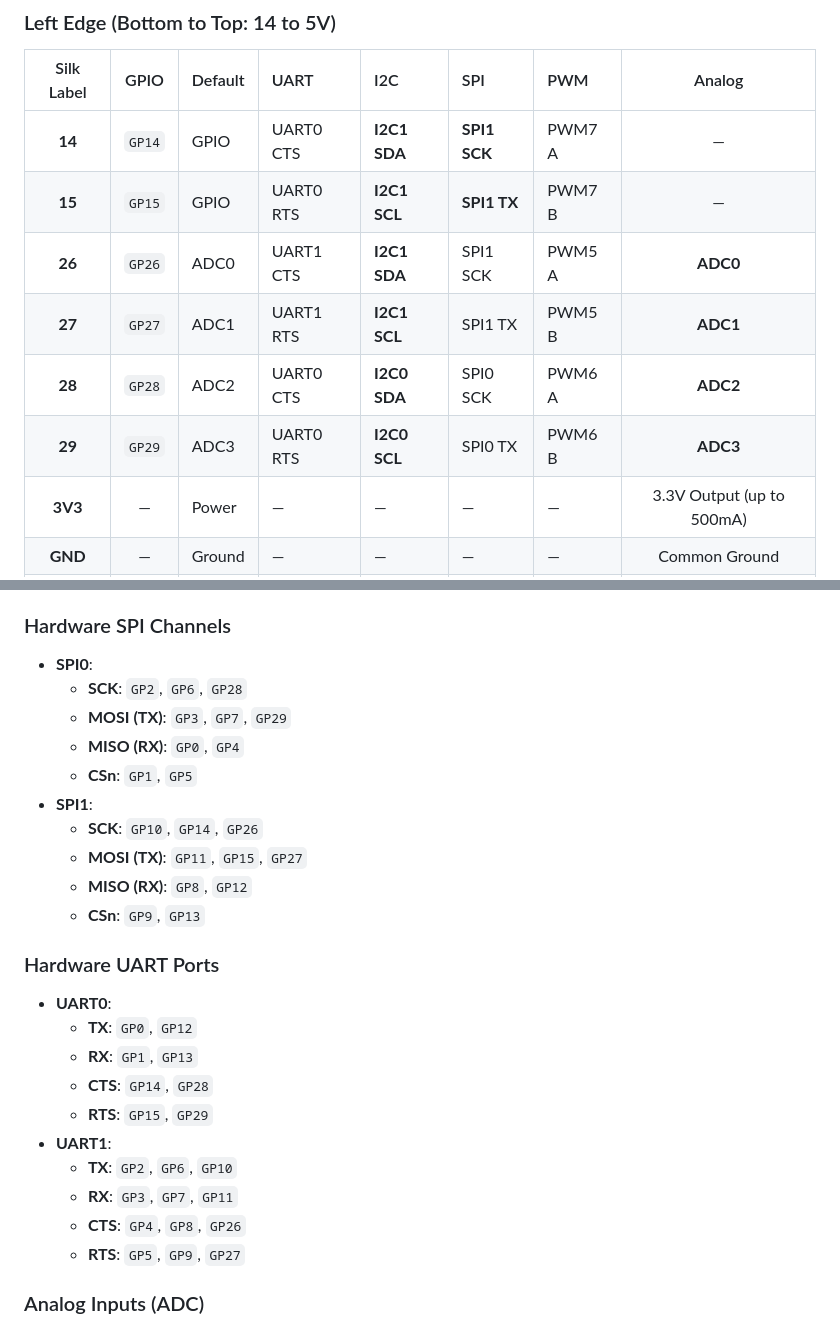
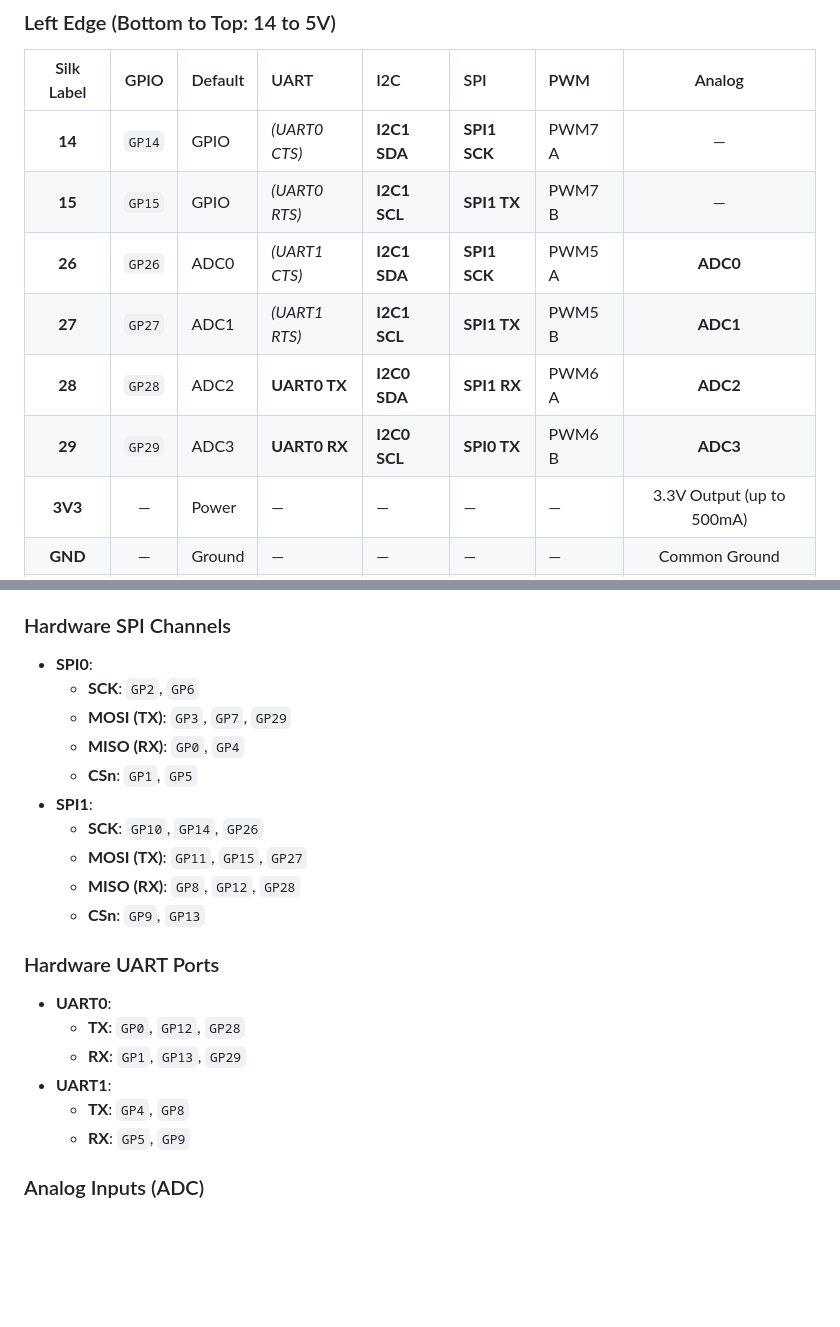
Before and after one commit to omakoto/raspberry-pi-pico, a Markdown page: ref/rp2040-zero.md, 2 parts joined by grey strips. Rendered like a GitHub page; blank space fills up the shorter version.

```diff
--- a/ref/rp2040-zero.md
+++ b/ref/rp2040-zero.md
@@ -76,12 +76,12 @@ Features a dual-core ARM Cortex-M0+ (up to 133 MHz), 264KB SRAM, 2MB QSPI Flash,
 
 | Silk Label | GPIO | Default | UART | I2C | SPI | PWM | Analog |
 | :---: | :---: | :--- | :--- | :--- | :--- | :--- | :---: |
-| **14**| `GP14`| GPIO | UART0 CTS | **I2C1 SDA** | **SPI1 SCK** | PWM7 A | — |
-| **15**| `GP15`| GPIO | UART0 RTS | **I2C1 SCL** | **SPI1 TX** | PWM7 B | — |
-| **26**| `GP26`| ADC0 | UART1 CTS | **I2C1 SDA** | SPI1 SCK | PWM5 A | **ADC0** |
-| **27**| `GP27`| ADC1 | UART1 RTS | **I2C1 SCL** | SPI1 TX | PWM5 B | **ADC1** |
-| **28**| `GP28`| ADC2 | UART0 CTS | **I2C0 SDA** | SPI0 SCK | PWM6 A | **ADC2** |
-| **29**| `GP29`| ADC3 | UART0 RTS | **I2C0 SCL** | SPI0 TX | PWM6 B | **ADC3** |
+| **14**| `GP14`| GPIO | *(UART0 CTS)*| **I2C1 SDA** | **SPI1 SCK** | PWM7 A | — |
+| **15**| `GP15`| GPIO | *(UART0 RTS)*| **I2C1 SCL** | **SPI1 TX** | PWM7 B | — |
+| **26**| `GP26`| ADC0 | *(UART1 CTS)*| **I2C1 SDA** | **SPI1 SCK** | PWM5 A | **ADC0** |
+| **27**| `GP27`| ADC1 | *(UART1 RTS)*| **I2C1 SCL** | **SPI1 TX** | PWM5 B | **ADC1** |
+| **28**| `GP28`| ADC2 | **UART0 TX** | **I2C0 SDA** | **SPI1 RX** | PWM6 A | **ADC2** |
+| **29**| `GP29`| ADC3 | **UART0 RX** | **I2C0 SCL** | **SPI0 TX** | PWM6 B | **ADC3** |
 | **3V3**| — | Power | — | — | — | — | 3.3V Output (up to 500mA) |
 | **GND**| — | Ground| — | — | — | — | Common Ground |
 | **5V** | — | Power | — | — | — | — | 5V Power Input / USB VBUS |
@@ -102,28 +102,24 @@ Features a dual-core ARM Cortex-M0+ (up to 133 MHz), 264KB SRAM, 2MB QSPI Flash,
 ### Hardware SPI Channels
 
 - **SPI0**:
-  - **SCK**: `GP2`, `GP6`, `GP28`
+  - **SCK**: `GP2`, `GP6`
   - **MOSI (TX)**: `GP3`, `GP7`, `GP29`
   - **MISO (RX)**: `GP0`, `GP4`
   - **CSn**: `GP1`, `GP5`
 - **SPI1**:
   - **SCK**: `GP10`, `GP14`, `GP26`
   - **MOSI (TX)**: `GP11`, `GP15`, `GP27`
-  - **MISO (RX)**: `GP8`, `GP12`
+  - **MISO (RX)**: `GP8`, `GP12`, `GP28`
   - **CSn**: `GP9`, `GP13`
 
 ### Hardware UART Ports
 
 - **UART0**:
-  - **TX**: `GP0`, `GP12`
-  - **RX**: `GP1`, `GP13`
-  - **CTS**: `GP14`, `GP28`
-  - **RTS**: `GP15`, `GP29`
+  - **TX**: `GP0`, `GP12`, `GP28`
+  - **RX**: `GP1`, `GP13`, `GP29`
 - **UART1**:
-  - **TX**: `GP2`, `GP6`, `GP10`
-  - **RX**: `GP3`, `GP7`, `GP11`
-  - **CTS**: `GP4`, `GP8`, `GP26`
-  - **RTS**: `GP5`, `GP9`, `GP27`
+  - **TX**: `GP4`, `GP8`
+  - **RX**: `GP5`, `GP9`
 
 ### Analog Inputs (ADC)
 
```
Also changed, not shown: other parts of ref/rp2040-zero.md (+41 -41 lines).
